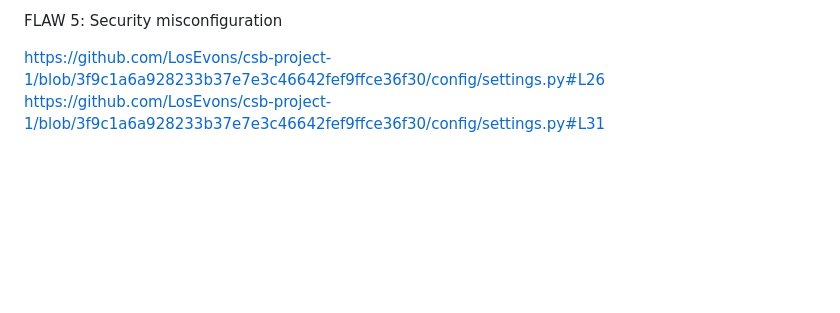
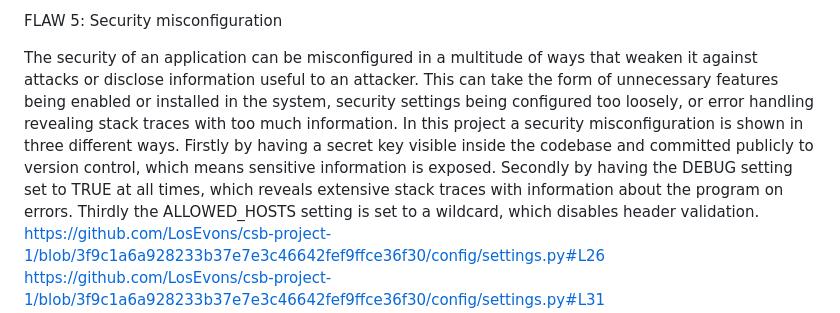
Before and after one commit to LosEvons/csb-project-1, a Markdown page: essay.md, the part around the change. GitHub-like rendering; blank space fills up the shorter version.

Commit message:
continued essay

```diff
--- a/essay.md
+++ b/essay.md
@@ -39,8 +39,7 @@ https://github.com/LosEvons/csb-project-1/blob/3f9c1a6a928233b37e7e3c46642fef9ff
 
 FLAW 5: Security misconfiguration
 
-
-
+The security of an application can be misconfigured in a multitude of ways that weaken it against attacks or disclose information useful to an attacker. This can take the form of unnecessary features being enabled or installed in the system, security settings being configured too loosely, or error handling revealing stack traces with too much information. In this project a security misconfiguration is shown in three different ways. Firstly by having a secret key visible inside the codebase and committed publicly to version control, which means sensitive information is exposed. Secondly by having the DEBUG setting set to TRUE at all times, which reveals extensive stack traces with information about the program on errors. Thirdly the ALLOWED_HOSTS setting is set to a wildcard, which disables header validation.
 https://github.com/LosEvons/csb-project-1/blob/3f9c1a6a928233b37e7e3c46642fef9ffce36f30/config/settings.py#L26
 https://github.com/LosEvons/csb-project-1/blob/3f9c1a6a928233b37e7e3c46642fef9ffce36f30/config/settings.py#L31
 https://github.com/LosEvons/csb-project-1/blob/3f9c1a6a928233b37e7e3c46642fef9ffce36f30/config/settings.py#L34
```
